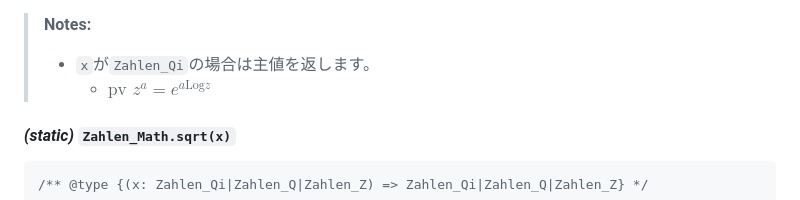
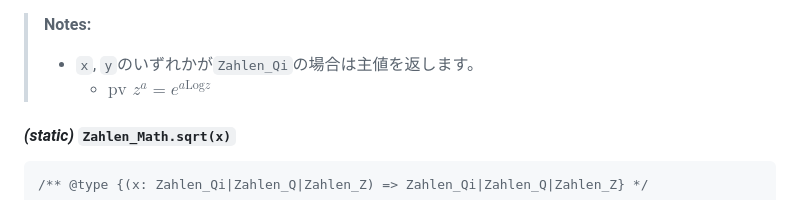
Before and after one commit to AXT-AyaKoto/Zahlen.js, a Markdown page: spec.md, the part around the change. GitHub-like rendering.

Commit message:
powのドキュメントミス修正

```diff
--- a/spec.md
+++ b/spec.md
@@ -1011,7 +1011,7 @@ Zahlen_Mathオブジェクトは、各種数学関数を提供します。
     - `Zahlen_Qi|Zahlen_Q|Zahlen_Z` - `x`の`y`乗
 
 > **Notes:**
-> - `x`が`Zahlen_Qi`の場合は主値を返します。
+> - `x`, `y`のいずれかが`Zahlen_Qi`の場合は主値を返します。
 >     - $\textrm{pv } z^a = e^{a \textrm{Log} z}$
 
 #### *(static)* `Zahlen_Math.sqrt(x)`
```
